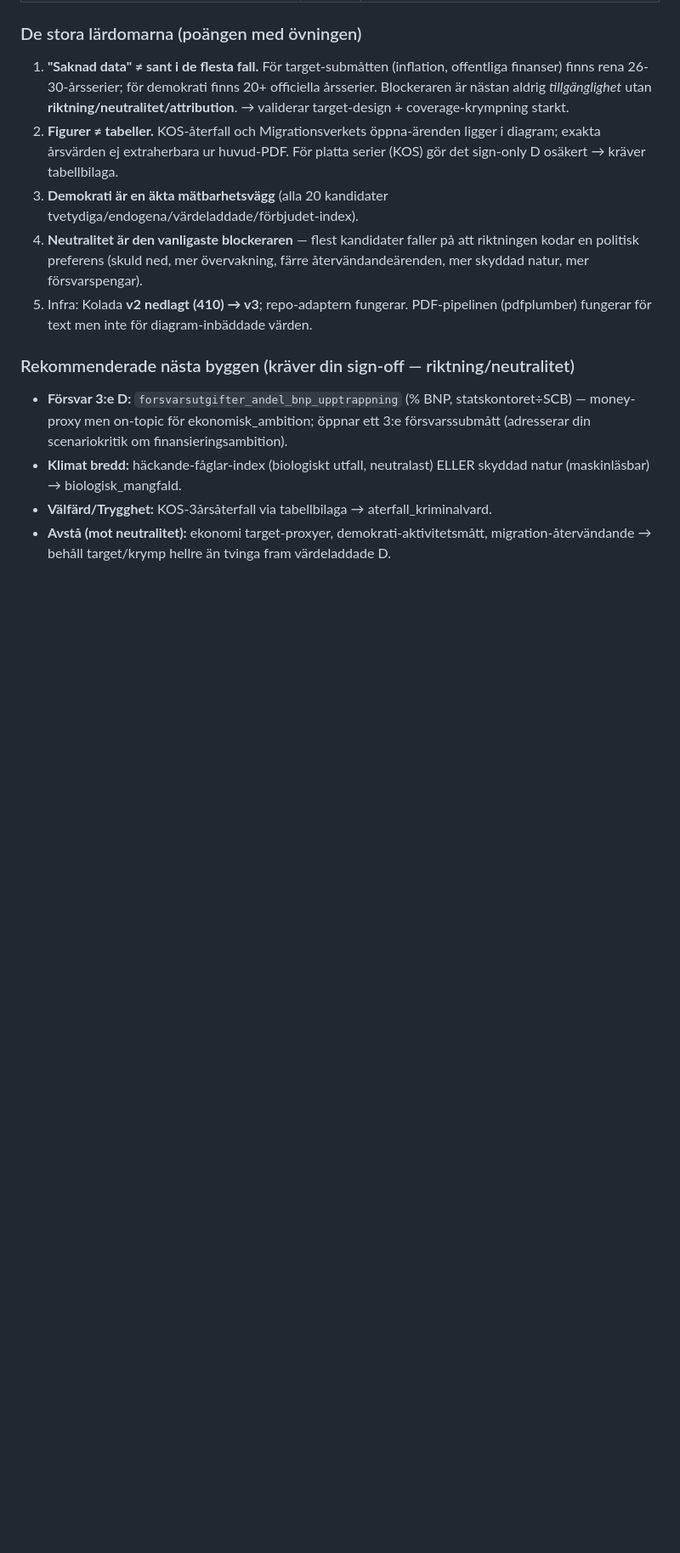
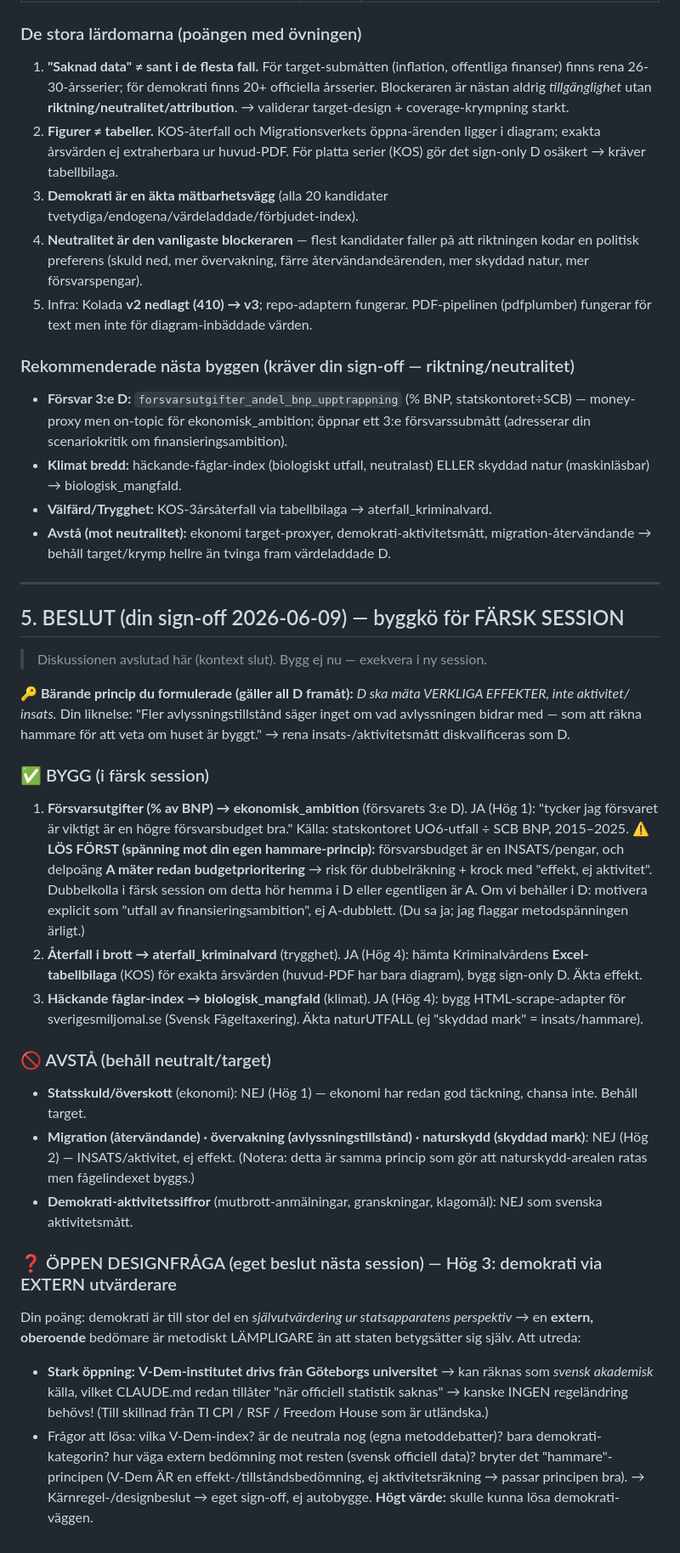
Before and after one commit to mcknschn/rosta, a Markdown page: docs/spar_D_svep_2026-06-08.md, the part around the change. Shown at 85% size. GitHub-like rendering; blank space fills up the shorter version.

Commit message:
docs: Spår D svep §5 — dina sign-off-beslut 2026-06-09 + byggkö för färsk session
Princip: D = effekt, ej aktivitet/insats ('hammare'). BYGG nästa session: försvarsutgifter %BNP (ekonomisk_ambition, m. flaggad A-dubbelräknings-spänning), återfall via KOS Excel-tabellbilaga, häckande fåglar-index (HTML-adapter). AVSTÅ: statsskuld, migration/övervakning/naturskydd (insats ej effekt), demokrati-aktivitetssiffror. ÖPPEN: demokrati via extern utvärderare (V-Dem = GU-baserad → ev. svensk akademisk, ingen regeländring).

Co-Authored-By: Claude Opus 4.8 (1M context) <noreply@anthropic.com>

```diff
--- a/docs/spar_D_svep_2026-06-08.md
+++ b/docs/spar_D_svep_2026-06-08.md
@@ -200,3 +200,43 @@ eller värdeladdad. Ingen kan byggas neutralt. **Starkaste empiriska stödet fö
 - **Välfärd/Trygghet:** KOS-3årsåterfall via tabellbilaga → aterfall_kriminalvard.
 - **Avstå (mot neutralitet):** ekonomi target-proxyer, demokrati-aktivitetsmått, migration-återvändande → behåll
   target/krymp hellre än tvinga fram värdeladdade D.
+
+---
+
+## 5. BESLUT (din sign-off 2026-06-09) — byggkö för FÄRSK SESSION
+
+> Diskussionen avslutad här (kontext slut). Bygg ej nu — exekvera i ny session.
+
+**🔑 Bärande princip du formulerade (gäller all D framåt):** *D ska mäta VERKLIGA EFFEKTER, inte aktivitet/
+insats.* Din liknelse: "Fler avlyssningstillstånd säger inget om vad avlyssningen bidrar med — som att räkna
+hammare för att veta om huset är byggt." → rena insats-/aktivitetsmått diskvalificeras som D.
+
+### ✅ BYGG (i färsk session)
+1. **Försvarsutgifter (% av BNP) → ekonomisk_ambition** (försvarets 3:e D). JA (Hög 1): "tycker jag försvaret
+   är viktigt är en högre försvarsbudget bra." Källa: statskontoret UO6-utfall ÷ SCB BNP, 2015–2025.
+   ⚠️ **LÖS FÖRST (spänning mot din egen hammare-princip):** försvarsbudget är en INSATS/pengar, och delpoäng
+   **A mäter redan budgetprioritering** → risk för dubbelräkning + krock med "effekt, ej aktivitet". Dubbelkolla
+   i färsk session om detta hör hemma i D eller egentligen är A. Om vi behåller i D: motivera explicit som
+   "utfall av finansieringsambition", ej A-dubblett. (Du sa ja; jag flaggar metodspänningen ärligt.)
+2. **Återfall i brott → aterfall_kriminalvard** (trygghet). JA (Hög 4): hämta Kriminalvårdens **Excel-
+   tabellbilaga** (KOS) för exakta årsvärden (huvud-PDF har bara diagram), bygg sign-only D. Äkta effekt.
+3. **Häckande fåglar-index → biologisk_mangfald** (klimat). JA (Hög 4): bygg HTML-scrape-adapter för
+   sverigesmiljomal.se (Svensk Fågeltaxering). Äkta naturUTFALL (ej "skyddad mark" = insats/hammare).
+
+### 🚫 AVSTÅ (behåll neutralt/target)
+- **Statsskuld/överskott** (ekonomi): NEJ (Hög 1) — ekonomi har redan god täckning, chansa inte. Behåll target.
+- **Migration (återvändande) · övervakning (avlyssningstillstånd) · naturskydd (skyddad mark)**: NEJ (Hög 2) —
+  INSATS/aktivitet, ej effekt. (Notera: detta är samma princip som gör att naturskydd-arealen ratas men
+  fågelindexet byggs.)
+- **Demokrati-aktivitetssiffror** (mutbrott-anmälningar, granskningar, klagomål): NEJ som svenska aktivitetsmått.
+
+### ❓ ÖPPEN DESIGNFRÅGA (eget beslut nästa session) — Hög 3: demokrati via EXTERN utvärderare
+Din poäng: demokrati är till stor del en *självutvärdering ur statsapparatens perspektiv* → en **extern,
+oberoende** bedömare är metodiskt LÄMPLIGARE än att staten betygsätter sig själv. Att utreda:
+- **Stark öppning:** **V-Dem-institutet drivs från Göteborgs universitet** → kan räknas som *svensk akademisk*
+  källa, vilket CLAUDE.md redan tillåter "när officiell statistik saknas" → kanske INGEN regeländring behövs!
+  (Till skillnad från TI CPI / RSF / Freedom House som är utländska.)
+- Frågor att lösa: vilka V-Dem-index? är de neutrala nog (egna metoddebatter)? bara demokrati-kategorin? hur
+  väga extern bedömning mot resten (svensk officiell data)? bryter det "hammare"-principen (V-Dem ÄR en
+  effekt-/tillståndsbedömning, ej aktivitetsräkning → passar principen bra).
+→ Kärnregel-/designbeslut → eget sign-off, ej autobygge. **Högt värde:** skulle kunna lösa demokrati-väggen.
```
